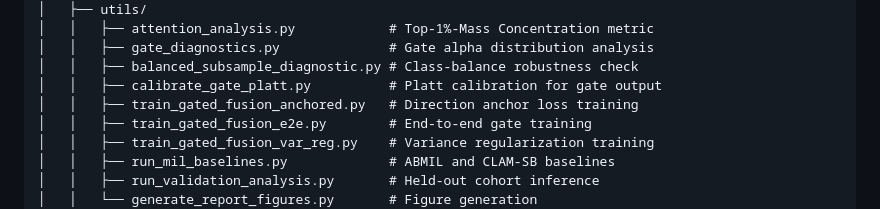
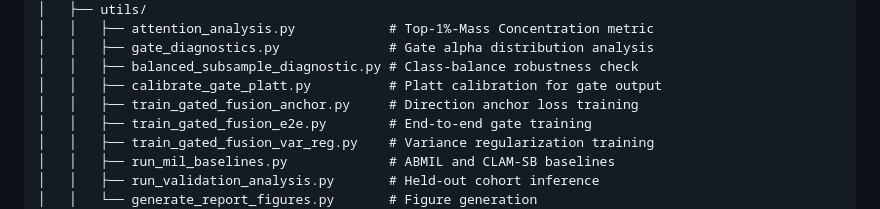
Before and after one commit to nshramesh04/patho-genomic-fusion, a Markdown page: README.md, the part around the change. Drawn GitHub-style.

Commit message:
Fix typo in README: train_gated_fusion_anchor.py

```diff
--- a/README.md
+++ b/README.md
@@ -75,7 +75,7 @@ patho-genomic-fusion/
 │   │   ├── gate_diagnostics.py              # Gate alpha distribution analysis
 │   │   ├── balanced_subsample_diagnostic.py # Class-balance robustness check
 │   │   ├── calibrate_gate_platt.py          # Platt calibration for gate output
-│   │   ├── train_gated_fusion_anchored.py   # Direction anchor loss training
+│   │   ├── train_gated_fusion_anchor.py     # Direction anchor loss training
 │   │   ├── train_gated_fusion_e2e.py        # End-to-end gate training
 │   │   ├── train_gated_fusion_var_reg.py    # Variance regularization training
 │   │   ├── run_mil_baselines.py             # ABMIL and CLAM-SB baselines
```
